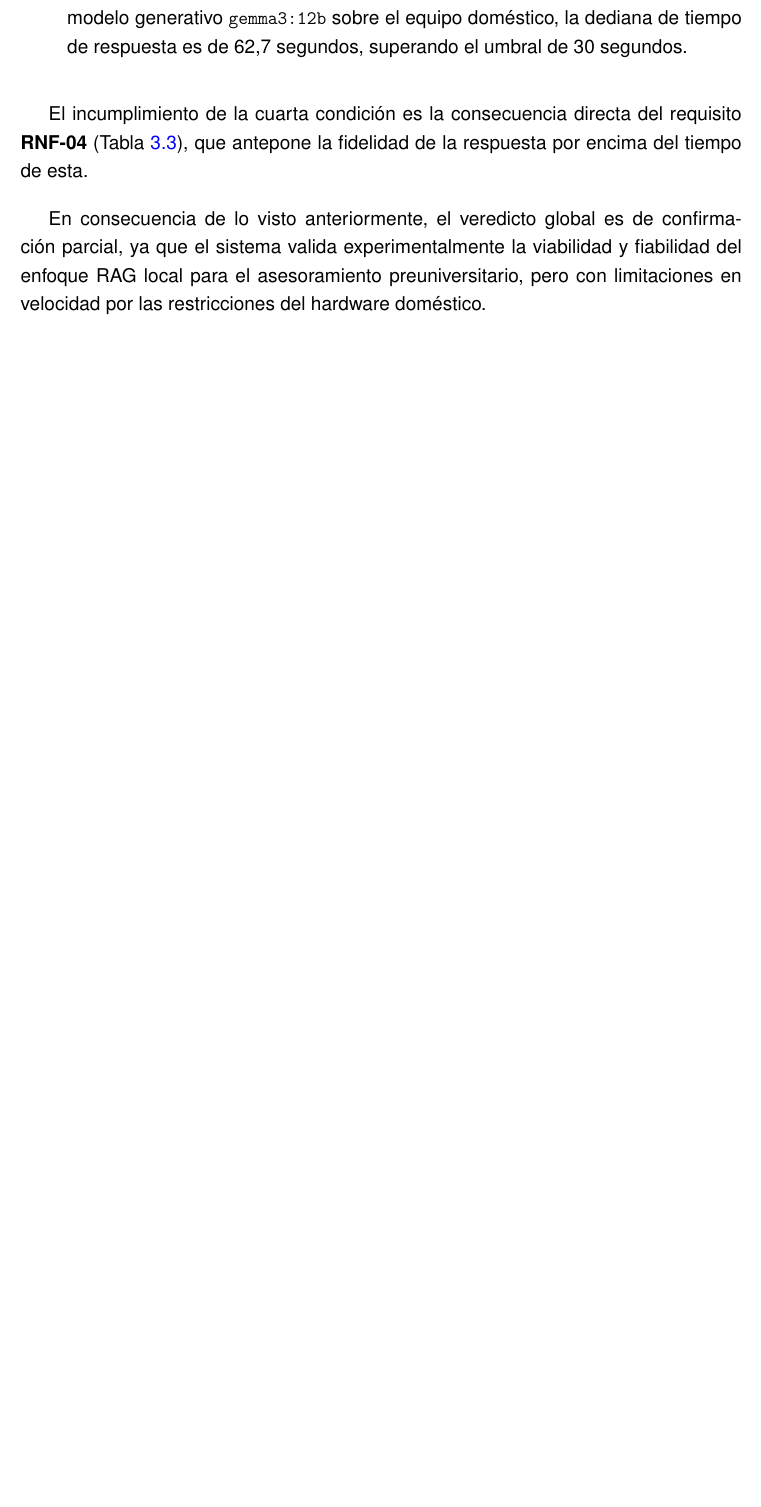
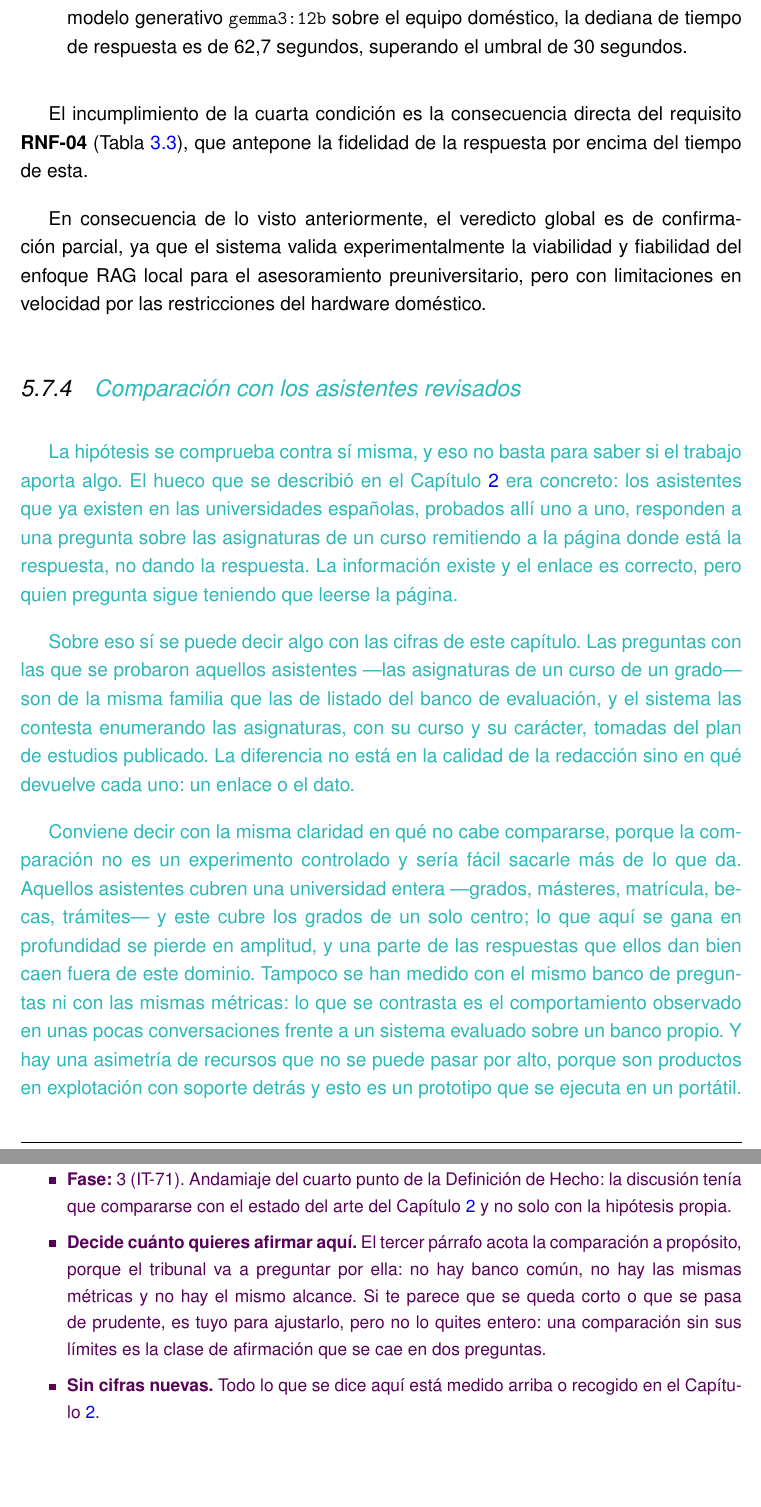
Before and after one commit to samubp10/tfg-recomendador-uja, a LaTeX document (memoria/main.tex, which reads memoria/capitulos/Resultados.tex): part of page 140 of 160 before the commit and two parts of pages 140 and 141 of 162 after it, the two joined at a grey line, cut so that both start at the same text, the shorter picture padded with empty space. Compiled offline with pdfLaTeX.

Commit message:
docs(IT-71): la Discusion se compara con el estado del arte
Era el cuarto punto de la Definicion de Hecho y el unico que faltaba: la discusion solo se medía contra la hipotesis propia, que es medirse contra uno mismo. Se compara con los asistentes probados en el Capitulo 2 y se acotan los limites de esa comparacion, que no es un experimento controlado.

```diff
--- a/memoria/capitulos/Resultados.tex
+++ b/memoria/capitulos/Resultados.tex
@@ -516,6 +516,52 @@ El incumplimiento de la cuarta condición es la consecuencia directa del requisi
 En consecuencia de lo visto anteriormente, el veredicto global es de confirmación parcial, ya que el sistema valida experimentalmente la viabilidad y fiabilidad del enfoque RAG local para el asesoramiento preuniversitario, pero con limitaciones en velocidad por las restricciones del hardware doméstico.
 
 
+\subsection[\textcolor{borrador2}{Comparación con los asistentes revisados}]{\textcolor{borrador2}{Comparación con los asistentes revisados}}
+\label{secc:discusion_estado_arte}
+
+\textcolor{borrador2}{La hipótesis se comprueba contra sí misma, y eso no basta
+  para saber si el trabajo aporta algo. El hueco que se describió en el
+  Capítulo~\ref{cap:antecedentes} era concreto: los asistentes que ya existen en
+  las universidades españolas, probados allí uno a uno, responden a una pregunta
+  sobre las asignaturas de un curso remitiendo a la página donde está la
+  respuesta, no dando la respuesta. La información existe y el enlace es
+  correcto, pero quien pregunta sigue teniendo que leerse la página.}
+
+\textcolor{borrador2}{Sobre eso sí se puede decir algo con las cifras de este
+  capítulo. Las preguntas con las que se probaron aquellos asistentes ---las
+  asignaturas de un curso de un grado--- son de la misma familia que las de
+  listado del banco de evaluación, y el sistema las contesta enumerando las
+  asignaturas, con su curso y su carácter, tomadas del plan de estudios
+  publicado. La diferencia no está en la calidad de la redacción sino en qué
+  devuelve cada uno: un enlace o el dato.}
+
+\textcolor{borrador2}{Conviene decir con la misma claridad en qué no cabe
+  compararse, porque la comparación no es un experimento controlado y sería
+  fácil sacarle más de lo que da. Aquellos asistentes cubren una universidad
+  entera ---grados, másteres, matrícula, becas, trámites--- y este cubre los
+  grados de un solo centro; lo que aquí se gana en profundidad se pierde en
+  amplitud, y una parte de las respuestas que ellos dan bien caen fuera de este
+  dominio. Tampoco se han medido con el mismo banco de preguntas ni con las
+  mismas métricas: lo que se contrasta es el comportamiento observado en unas
+  pocas conversaciones frente a un sistema evaluado sobre un banco propio. Y hay
+  una asimetría de recursos que no se puede pasar por alto, porque son productos
+  en explotación con soporte detrás y esto es un prototipo que se ejecuta en un
+  portátil.}
+
+\begin{borrador}
+  \item \textbf{Fase:} 3 (IT-71). Andamiaje del cuarto punto de la Definición de
+  Hecho: la discusión tenía que compararse con el estado del arte del
+  Capítulo~\ref{cap:antecedentes} y no solo con la hipótesis propia.
+  \item \textbf{Decide cuánto quieres afirmar aquí.} El tercer párrafo acota la
+  comparación a propósito, porque el tribunal va a preguntar por ella: no hay banco
+  común, no hay las mismas métricas y no hay el mismo alcance. Si te parece que se
+  queda corto o que se pasa de prudente, es tuyo para ajustarlo, pero no lo quites
+  entero: una comparación sin sus límites es la clase de afirmación que se cae en dos
+  preguntas.
+  \item \textbf{Sin cifras nuevas.} Todo lo que se dice aquí está medido arriba o
+  recogido en el Capítulo~\ref{cap:antecedentes}.
+\end{borrador}
+
 \section{Amenazas a la validez}
 \label{secc:amenazas_validez}
 \textcolor{borrador2}{Los resultados anteriores tienen límites que conviene
```
